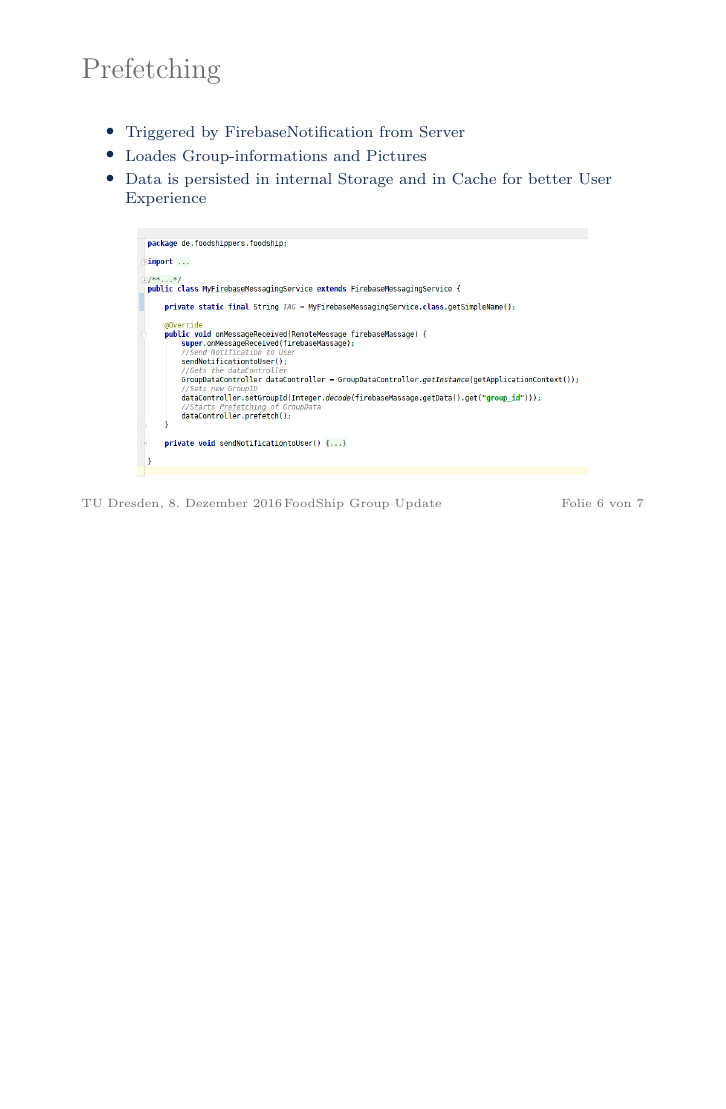
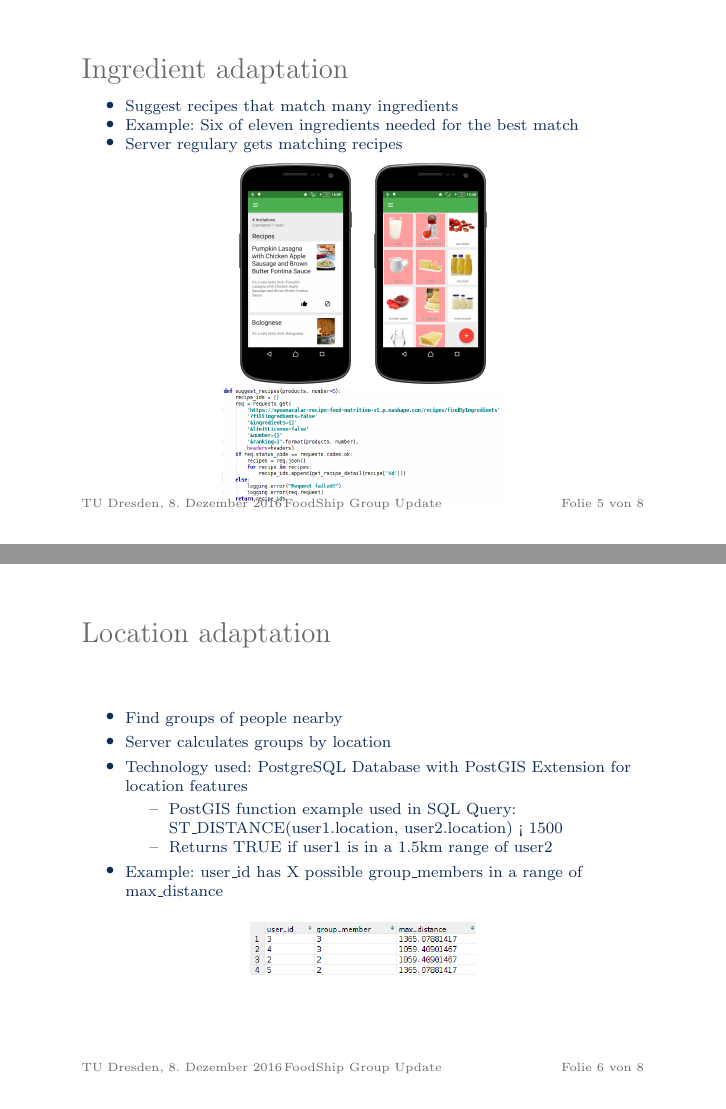
Before and after one commit to foodshipper/organization, LaTeX slides (Second Presentation/Praesentation.tex): page 6 of 7 before the commit and pages 5 and 6 of 8 after it, the two joined at a grey line, the shorter picture padded with empty space. Compiled offline with pdfLaTeX.

Commit message:
Added Context Adaptation for finding groups basend on location and finding recipes based on ingredients

```diff
--- a/Second Presentation/Praesentation.tex
+++ b/Second Presentation/Praesentation.tex
@@ -78,12 +63,46 @@
 \end{itemize}
 \end{itemize}
 }
+\frame{\frametitle{Ingredient adaptation}
+    \begin{itemize}
+        \item Suggest recipes that match many ingredients
+        \item Example: Six of eleven ingredients needed for the best match
+        \item Server regulary gets matching recipes
+    \end{itemize}
+    \begin{figure}
+        \begin{center}
+            \includegraphics[width=0.2\textwidth,height=\textheight,keepaspectratio]{../screenshots/recipe_overview.png}
+            \hspace{0.2cm}
+            \includegraphics[width=0.2\textwidth,height=\textheight,keepaspectratio]{../screenshots/recipe_ingredients.png}
+            \hspace{0.5cm}
+            \includegraphics[width=0.5\textwidth,height=\textheight,keepaspectratio]{../screenshots/suggest_recipes_api_servercode.png}
+        \end{center}
+    \end{figure}
+}
+\frame{\frametitle{Location adaptation}
+    \begin{itemize}
+        \item Find groups of people nearby
+        \item Server calculates groups by location
+        \item Technology used: PostgreSQL Database with PostGIS Extension for location features
+        \begin{itemize}
+            \item PostGIS function example used in SQL Query: ST\_DISTANCE(user1.location, user2.location) < 1500
+            \item Returns TRUE if user1 is in a 1.5km range of user2
+        \end{itemize}
+        \item Example: user\_id has X possible group\_members in a range of max\_distance
+    \end{itemize}
+    \begin{figure}
+        \begin{center}
+            \includegraphics[width=0.4\textwidth,height=\textheight,keepaspectratio]{../screenshots/group_sql.png}
+        \end{center}
+    \end{figure}
+}
+
 \section{Prefetching}
 \frame{\frametitle{Prefetching}
 \vspace{0.4cm}
 \begin{itemize}
-  \item Triggered by FirebaseNotification from Server
-  \item Loades Group-informations and Pictures
+  \item Push Notification triggered by our Server
+  \item App prefetches Group informations and Recipe Pictures
   \item Data is persisted in internal Storage and in Cache for better User Experience
 \end{itemize}
 \begin{figure}
```
Also changed, not shown: screenshots/group_sql.png (added), screenshots/recipe_ingredients.png (added), screenshots/suggest_recipes_api_servercode.png (added), Second Presentation/Praesentation.tex (17 more changed lines).
